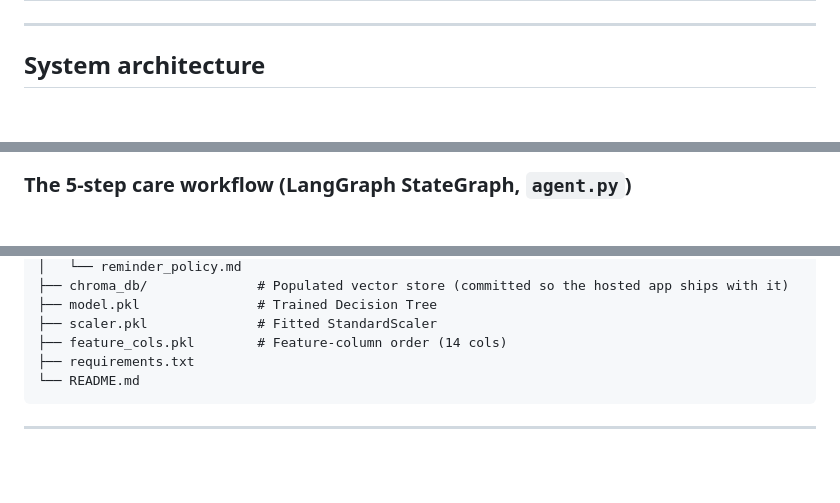
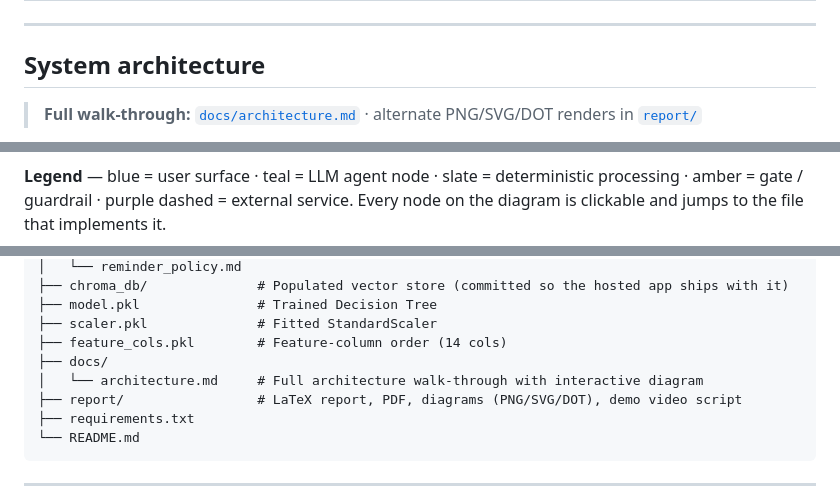
Before and after one commit to Ansh1816/gen_ai_capstone_4, a Markdown page: README.md, 3 parts joined by grey strips. GitHub-like rendering; blank space fills up the shorter version.

````diff
--- a/README.md
+++ b/README.md
@@ -29,4 +29,6 @@ intervention plan.
 
 ## System architecture
 
+> **Full walk-through:** [`docs/architecture.md`](docs/architecture.md) · alternate PNG/SVG/DOT renders in [`report/`](report/)
+
 ```mermaid
@@ -63,4 +107,4 @@ flowchart LR
 ```
 
-### The 5-step care workflow (LangGraph StateGraph, `agent.py`)
+**Legend** — blue = user surface · teal = LLM agent node · slate = deterministic processing · amber = gate / guardrail · purple dashed = external service. Every node on the diagram is clickable and jumps to the file that implements it.
 
@@ -112,6 +144,9 @@ filenames, the LLM-generated plan, and the final report.
 ├── model.pkl               # Trained Decision Tree
 ├── scaler.pkl              # Fitted StandardScaler
 ├── feature_cols.pkl        # Feature-column order (14 cols)
+├── docs/
+│   └── architecture.md     # Full architecture walk-through with interactive diagram
+├── report/                 # LaTeX report, PDF, diagrams (PNG/SVG/DOT), demo video script
 ├── requirements.txt
 └── README.md
 ```
````
Also changed, not shown: other parts of README.md (+67 -37 lines), docs/architecture.md (added, +167 -0 lines).
